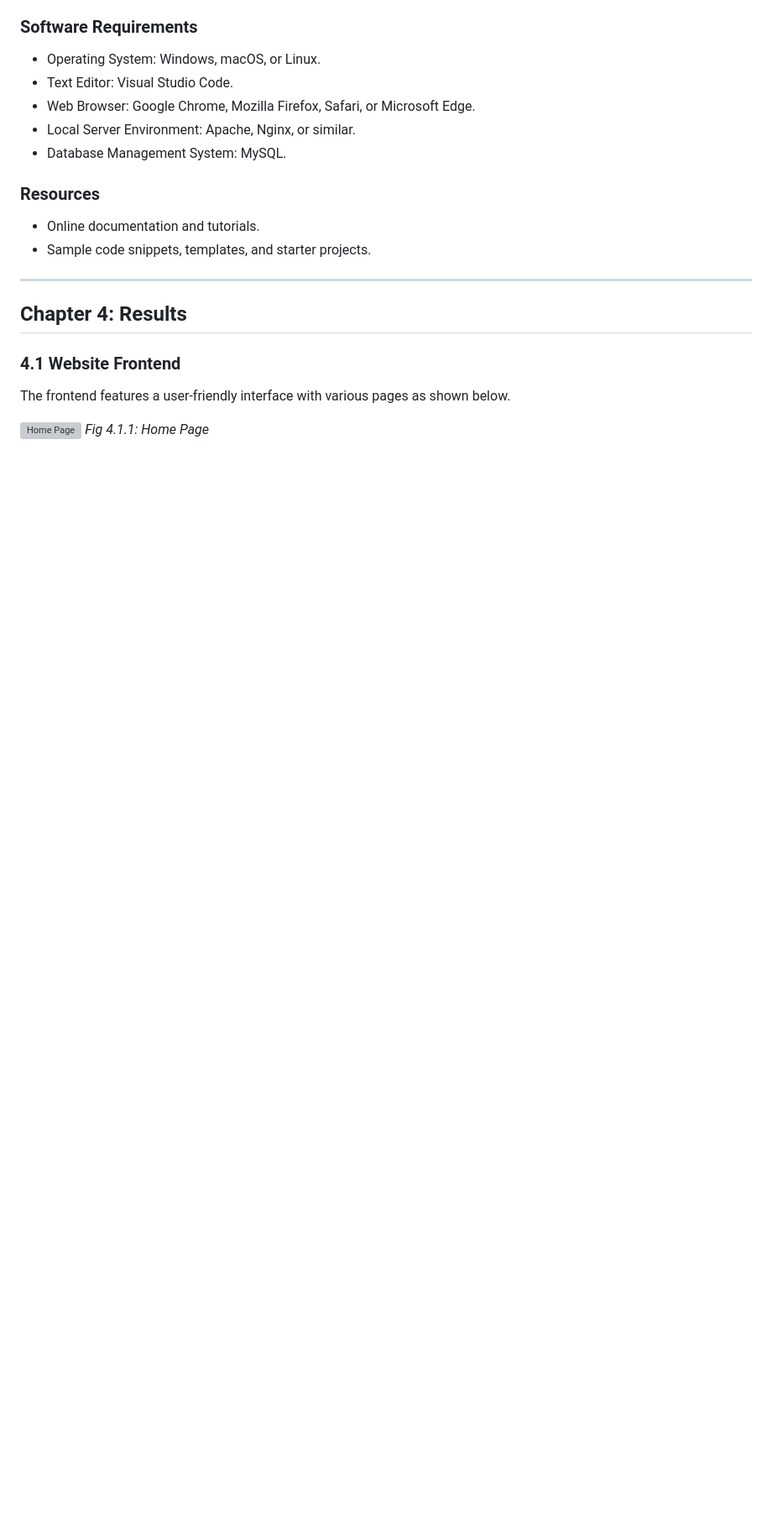
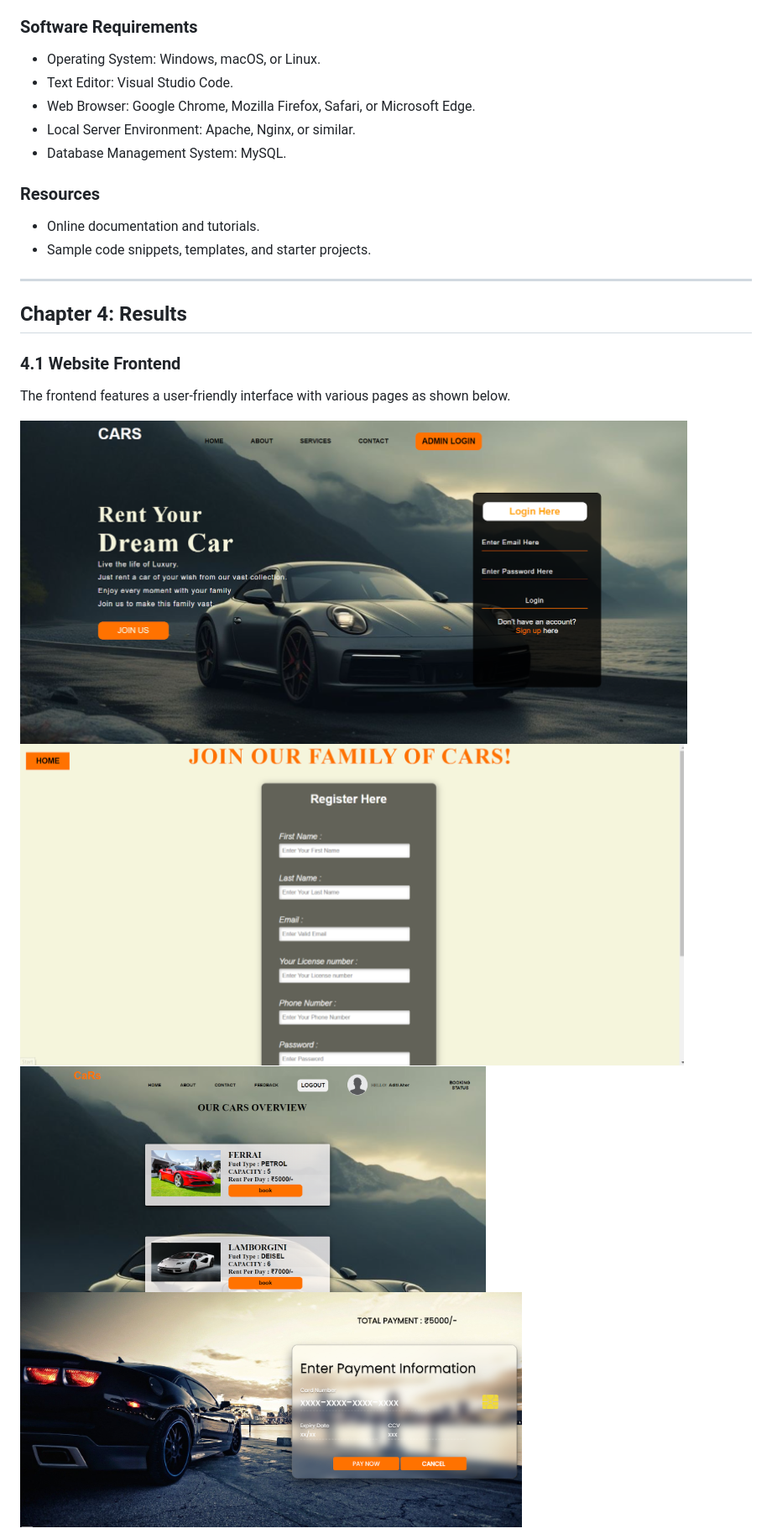
Before and after one commit to Mohitbagul/Car-Rental-Management, a Markdown page: README.md, the part around the change printed below. Shown: that part at 84% size. Drawn GitHub-style; blank space fills up the shorter version; grey boxes are pictures that could not be loaded.

```diff
--- a/README.md
+++ b/README.md
@@ -83,6 +83,8 @@ Use MySQL to store information in a structured format.
 ### 4.1 Website Frontend
 The frontend features a user-friendly interface with various pages as shown below.
 
-![Home Page](images/home-page.png)
-*Fig 4.1.1: Home Page*
+![page1](images/front1.png)
+![Home Page](images/front2.png)
+![Home Page](images/front3.png)
+![Home Page](images/front4.png)
 
```
Also changed, not shown: other parts of README.md (+3 -6 lines).
